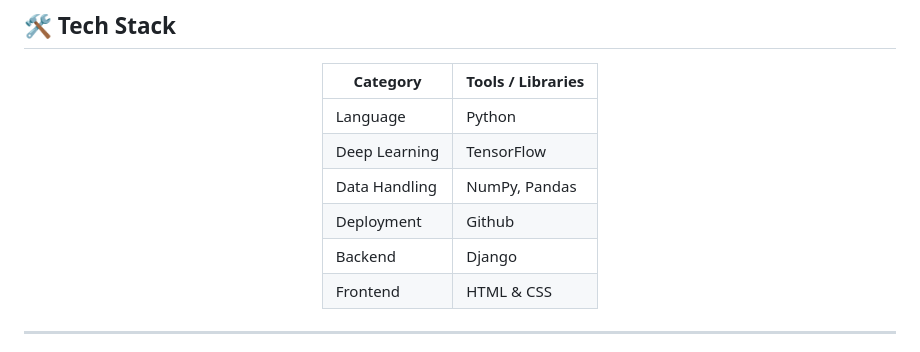
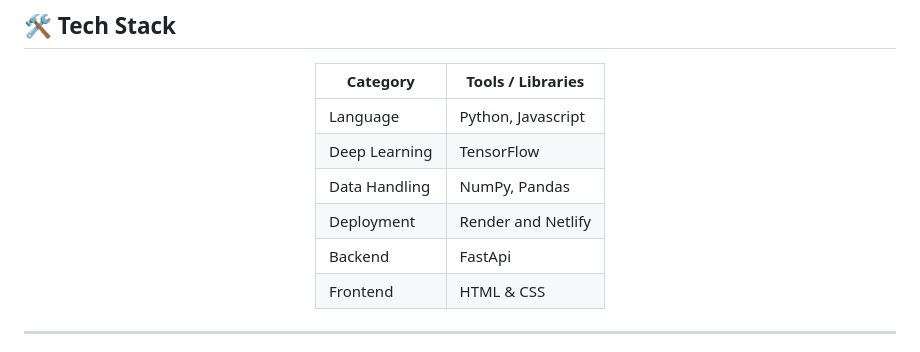
Before and after one commit to TheAmazingPushkar/Einstein-Brothers, a Markdown page: README.md, the part around the change. GitHub-like rendering.

Commit message:
Update programming languages and deployment options

```diff
--- a/README.md
+++ b/README.md
@@ -124,11 +124,11 @@ If you find a bug or have a suggestion:
 
 | Category | Tools / Libraries |
 |----------|------------------|
-| Language | Python |
+| Language | Python, Javascript |
 | Deep Learning | TensorFlow |
 | Data Handling | NumPy, Pandas |
-| Deployment | Github |
-| Backend | Django |
+| Deployment | Render and Netlify |
+| Backend | FastApi |
 | Frontend | HTML & CSS |
 
 </div>
```
